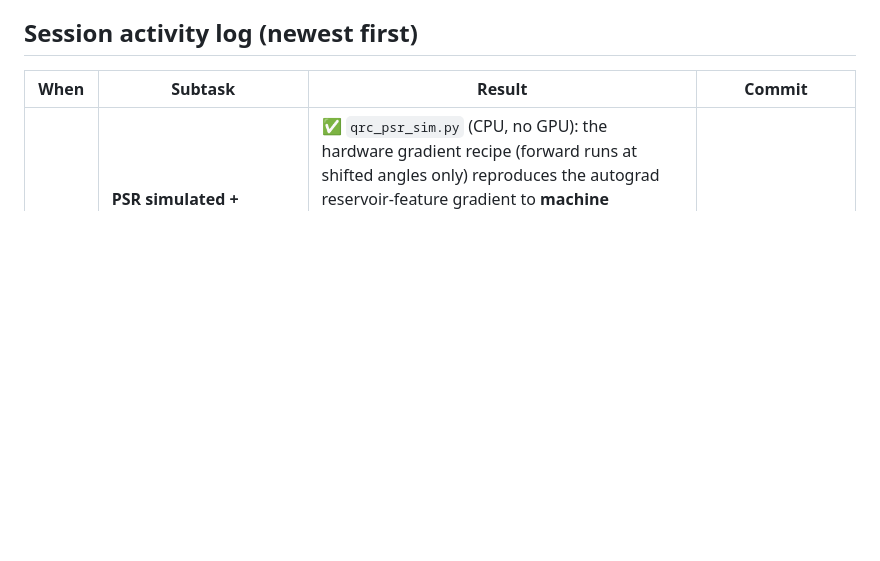
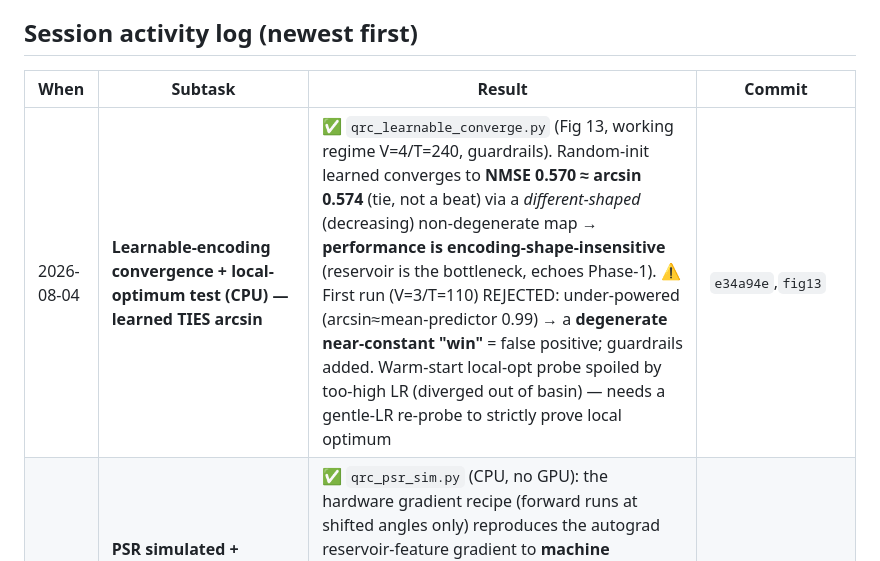
Before and after one commit to siridech-bo/CiRA-Quantum, a Markdown page: docs/QRC/QRC_Next_Stage_Status.md, the part around the change. GitHub-like rendering; blank space fills up the shorter version.

```diff
--- a/docs/QRC/QRC_Next_Stage_Status.md
+++ b/docs/QRC/QRC_Next_Stage_Status.md
@@ -10,6 +10,7 @@ state, so we always know *what is left*.
 
 | When | Subtask | Result | Commit |
 |------|---------|--------|--------|
+| 2026-08-04 | **Learnable-encoding convergence + local-optimum test (CPU) — learned TIES arcsin** | ✅ `qrc_learnable_converge.py` (Fig 13, working regime V=4/T=240, guardrails). Random-init learned converges to **NMSE 0.570 ≈ arcsin 0.574** (tie, not a beat) via a *different-shaped* (decreasing) non-degenerate map → **performance is encoding-shape-insensitive** (reservoir is the bottleneck, echoes Phase-1). ⚠️ First run (V=3/T=110) REJECTED: under-powered (arcsin≈mean-predictor 0.99) → a **degenerate near-constant "win"** = false positive; guardrails added. Warm-start local-opt probe spoiled by too-high LR (diverged out of basin) — needs a gentle-LR re-probe to strictly prove local optimum | `e34a94e`,`fig13` |
 | 2026-08-04 | **PSR simulated + validated vs autograd (closes sim↔hardware loop)** | ✅ `qrc_psr_sim.py` (CPU, no GPU): the hardware gradient recipe (forward runs at shifted angles only) reproduces the autograd reservoir-feature gradient to **machine precision** — single-spin **2-term PSR 8e-16**; global 3-spin **2-term WRONG (56%)** but **generalized 6-term (2n) exact 3e-15**. Empirically confirms the §6.5 global-vs-per-spin caveat. The gradient a spectrometer would measure = the one we backprop | `psrsim` |
 | 2026-08-04 | **Reference doc: learnable-encoding concept + PSR-in-NMR methodology** | ✅ `QRC_Learnable_Encoding_Concept.md`: idea (molecule as Quantum Neural ODE), the 3 gradient routes (autograd/adjoint/**PSR**), what we validated in sim, prototype methodology (incl. the p≫n trap), and a **detailed parameter-shift-rule-on-NMR** section (exactness proof, π/2 noise-robustness, validity through dissipation, sequence chaining + 2·T cost, global-vs-per-spin generator caveat + generalized PSR, NMR ensemble-readout advantage, hardware protocol, refs) | `concept` |
 | 2026-08-04 | **Learnable-encoding prototype — END-TO-END TRAINS (first learned encoding)** | ✅ `system.py` `ensure_diff`/`step_diff` (differentiable reservoir step, detach lifted, device-agnostic) + `qrc_learnable_proto.py` (CPU 3-spin, no GPU): MLP encoder → pulse angle → quantum reservoir → ridge → NMSE, trained by Adam. **Pipeline works** (loss 0.99→0.74 monotonic). Honest result: in this short/under-converged run it **loses to arcsin(√s)** (test NMSE 0.737 vs 0.574) — BUT the learned θ(s) converges to a **monotonic arcsin-like shape** (Fig 12), i.e. the gradient trends back toward Paper-4, consistent with Phase-2 (arcsin near-optimal). First p≫n run was an overfit artifact; fixed with T=240 (n_train≫features). Definitive test = convergence + strong 9-spin reservoir (GPU) + multi-seed | `proto`,`fig12` |
```
Also changed, not shown: docs/QRC/QRC_Learnable_Encoding_Concept.md (+2 -1 lines), docs/QRC/figures/fig13_learnable_converge.png (added), 1 other file.
